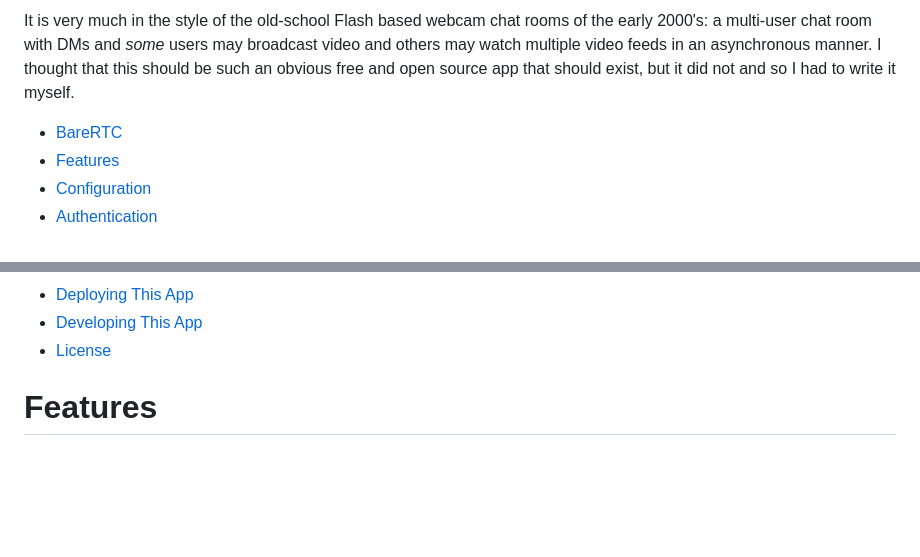
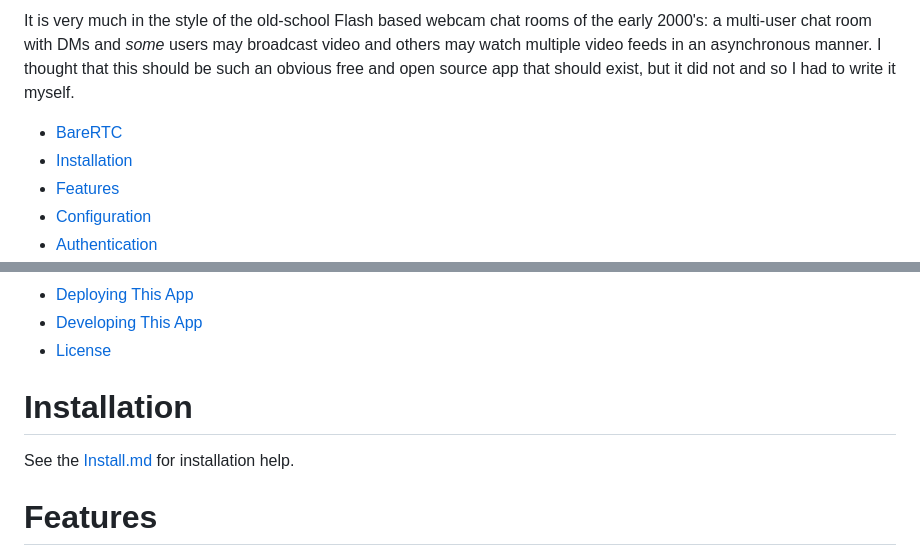
Before and after one commit to milfordestayschiller/chat2026, a Markdown page: README.md, 2 parts joined by grey strips. Drawn GitHub-style; blank space fills up the shorter version.

Commit message:
Add install instructions

```diff
--- a/README.md
+++ b/README.md
@@ -9,6 +9,7 @@ BareRTC is a simple WebRTC-based chat room application. It is especially designe
 It is very much in the style of the old-school Flash based webcam chat rooms of the early 2000's: a multi-user chat room with DMs and _some_ users may broadcast video and others may watch multiple video feeds in an asynchronous manner. I thought that this should be such an obvious free and open source app that should exist, but it did not and so I had to write it myself.
 
 - [BareRTC](#barertc)
+- [Installation](#installation)
 - [Features](#features)
 - [Configuration](#configuration)
 - [Authentication](#authentication)
@@ -22,6 +23,10 @@ It is very much in the style of the old-school Flash based webcam chat rooms of
 - [Deploying This App](#deploying-this-app)
 - [Developing This App](#developing-this-app)
 - [License](#license)
+
+# Installation
+
+See the [Install.md](./Install.md) for installation help.
 
 # Features
 
```
Also changed, not shown: Install.md (added, +128 -0 lines).
